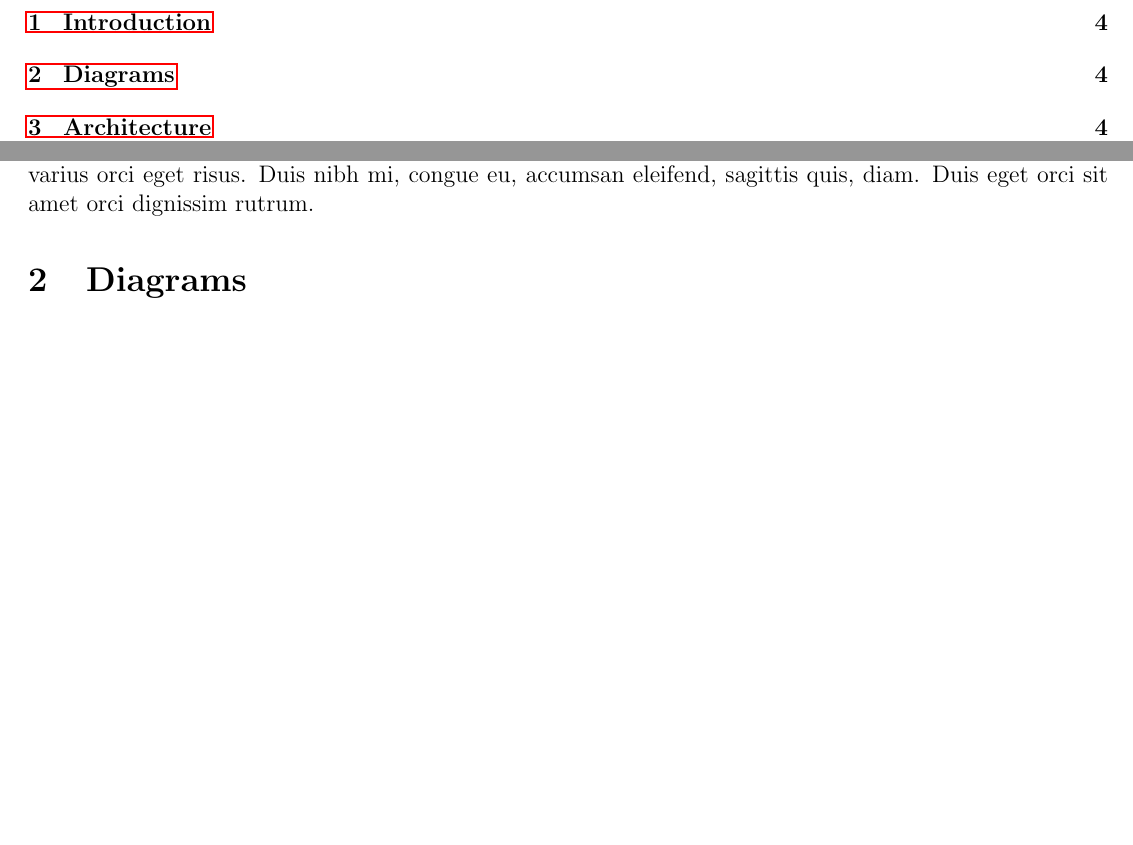
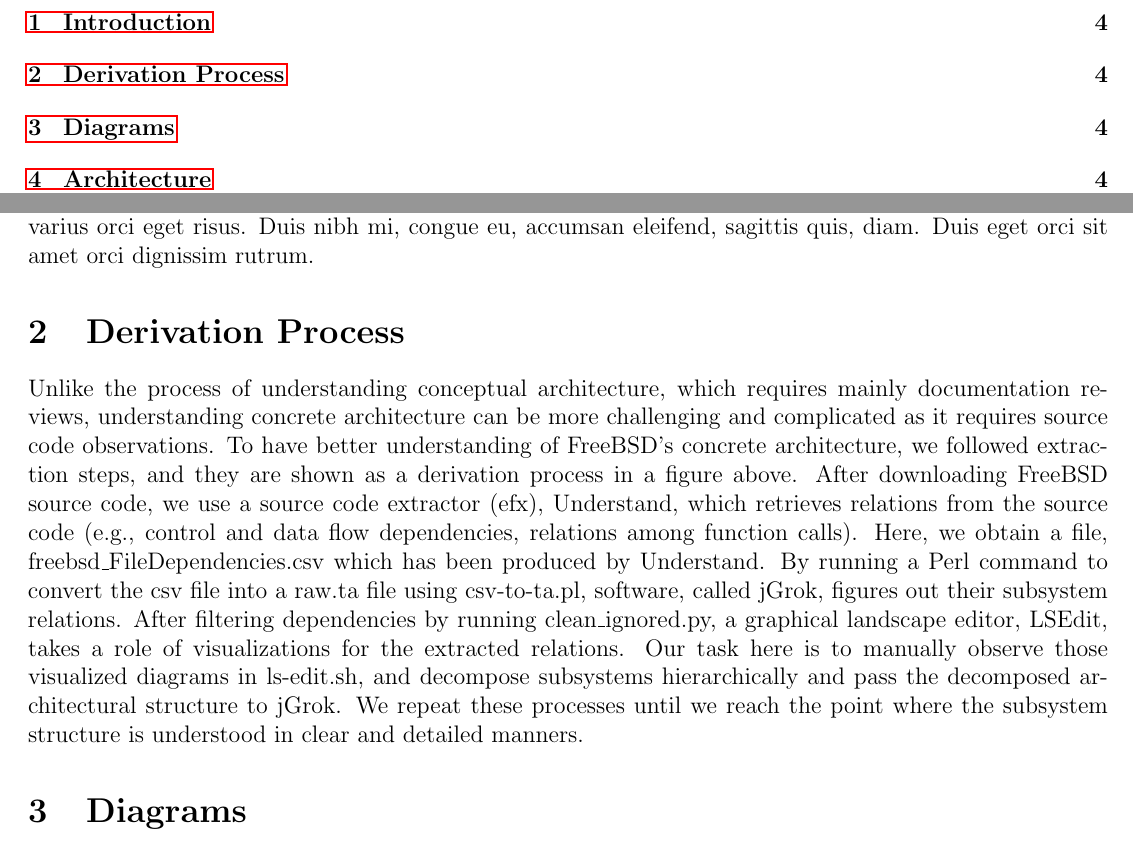
Before and after one commit to BitTheoryProject/eecs4314-reports, a LaTeX paper (a2/report.tex): two parts of pages 3 and 4 of 7, joined at a grey line, cut so that both start at the same text, the shorter picture padded with empty space. Compiled offline with pdfLaTeX.

Commit message:
Added a derivation process section

```diff
--- a/a2/report.tex
+++ b/a2/report.tex
@@ -160,6 +160,10 @@
 \section{Introduction}
 \lipsum[1]
 
+\section{Derivation Process}
+Unlike the process of understanding conceptual architecture, which requires mainly documentation reviews, understanding concrete architecture can be more challenging and complicated as it requires source code observations. To have better understanding of FreeBSD’s concrete architecture, we followed extraction steps, and they are shown as a derivation process in a figure above.
+After downloading FreeBSD source code, we use a source code extractor (efx), Understand, which retrieves relations from the source code (e.g., control and data flow dependencies, relations among function calls). Here, we obtain a file, freebsd\_FileDependencies.csv which has been produced by Understand. By running a Perl command to convert the csv file into a raw.ta file using csv-to-ta.pl, software, called jGrok, figures out their subsystem relations. After filtering dependencies by running clean\_ignored.py, a graphical landscape editor, LSEdit, takes a role of visualizations for the extracted relations. Our task here is to manually observe those visualized diagrams in ls-edit.sh, and decompose subsystems hierarchically and pass the decomposed architectural structure to jGrok. We repeat these processes until we reach the point where the subsystem structure is understood in clear and detailed manners.
+
 \section{Diagrams}
 \lipsum[1]
 
```
